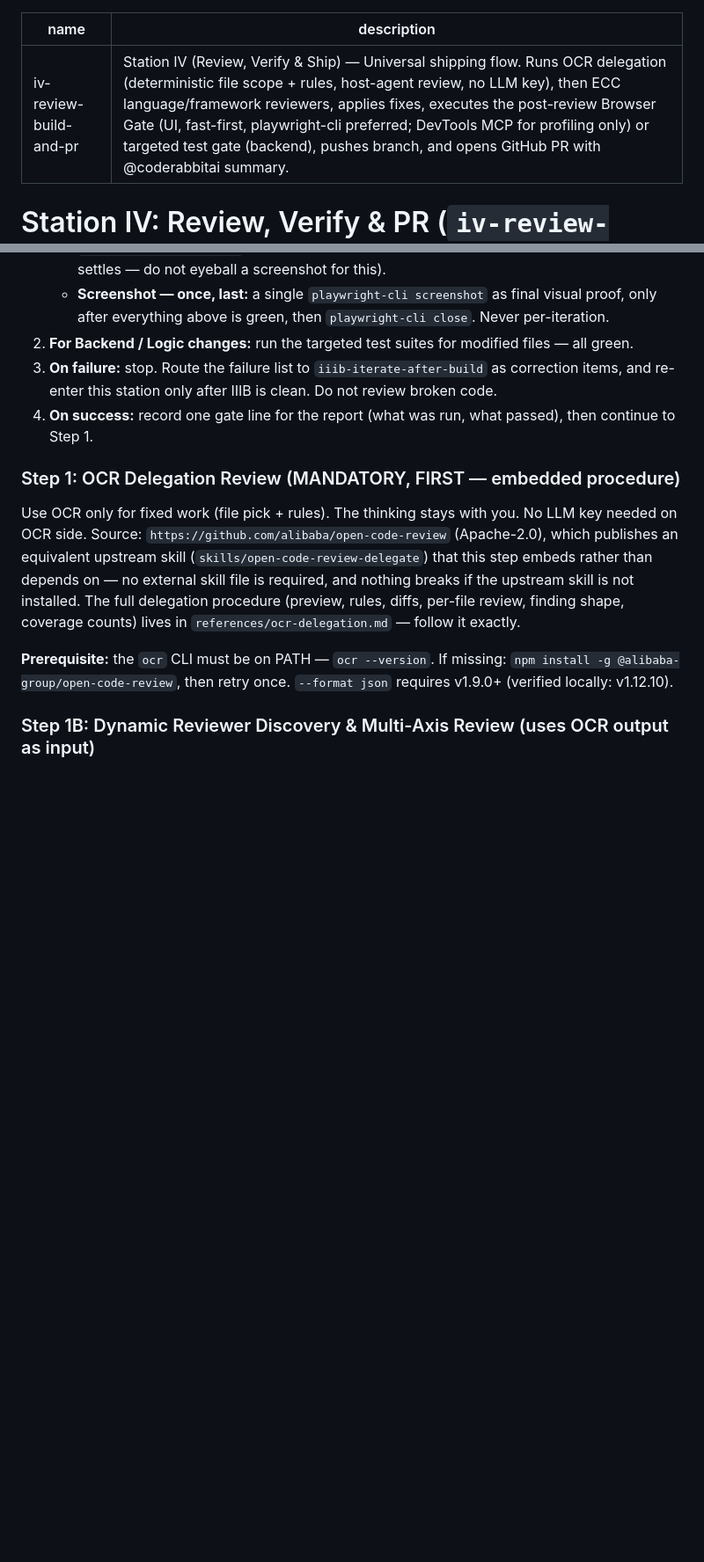
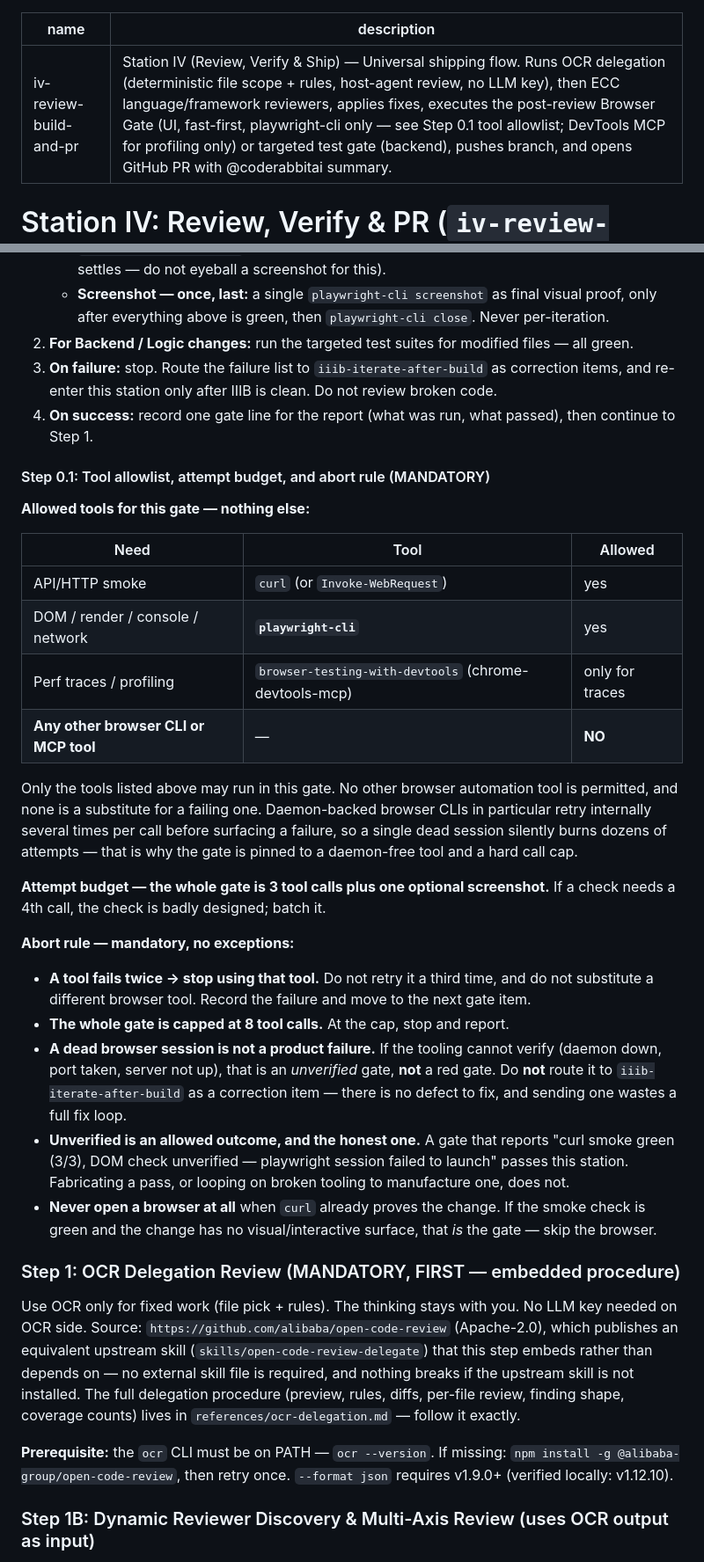
Before and after one commit to AI-Degen-69/issue-to-pr-skills, a Markdown page: skills/iv-review-build-and-pr/SKILL.md, 2 parts joined by grey strips. Shown at 88% size. Drawn GitHub-style; blank space fills up the shorter version.

Commit message:
fix(skill): pin Station IV's browser gate to playwright-cli only (#47)

```diff
--- a/skills/iv-review-build-and-pr/SKILL.md
+++ b/skills/iv-review-build-and-pr/SKILL.md
@@ -1,6 +1,6 @@
 ---
 name: iv-review-build-and-pr
-description: Station IV (Review, Verify & Ship) — Universal shipping flow. Runs OCR delegation (deterministic file scope + rules, host-agent review, no LLM key), then ECC language/framework reviewers, applies fixes, executes the post-review Browser Gate (UI, fast-first, playwright-cli preferred; DevTools MCP for profiling only) or targeted test gate (backend), pushes branch, and opens GitHub PR with @coderabbitai summary.
+description: Station IV (Review, Verify & Ship) — Universal shipping flow. Runs OCR delegation (deterministic file scope + rules, host-agent review, no LLM key), then ECC language/framework reviewers, applies fixes, executes the post-review Browser Gate (UI, fast-first, playwright-cli only — see Step 0.1 tool allowlist; DevTools MCP for profiling only) or targeted test gate (backend), pushes branch, and opens GitHub PR with @coderabbitai summary.
 ---
 
 # Station IV: Review, Verify & PR (`iv-review-build-and-pr`)
@@ -36,6 +36,29 @@ This skill implements **Station IV (Review, Verify & Ship)** of the 6-station pi
 2. **For Backend / Logic changes:** run the targeted test suites for modified files — all green.
 3. **On failure:** stop. Route the failure list to `iiib-iterate-after-build` as correction items, and re-enter this station only after IIIB is clean. Do not review broken code.
 4. **On success:** record one gate line for the report (what was run, what passed), then continue to Step 1.
+
+#### Step 0.1: Tool allowlist, attempt budget, and abort rule (MANDATORY)
+
+**Allowed tools for this gate — nothing else:**
+
+| Need | Tool | Allowed |
+|---|---|---|
+| API/HTTP smoke | `curl` (or `Invoke-WebRequest`) | yes |
+| DOM / render / console / network | **`playwright-cli`** | yes |
+| Perf traces / profiling | `browser-testing-with-devtools` (chrome-devtools-mcp) | only for traces |
+| **Any other browser CLI or MCP tool** | — | **NO** |
+
+Only the tools listed above may run in this gate. No other browser automation tool is permitted, and none is a substitute for a failing one. Daemon-backed browser CLIs in particular retry internally several times per call before surfacing a failure, so a single dead session silently burns dozens of attempts — that is why the gate is pinned to a daemon-free tool and a hard call cap.
+
+**Attempt budget — the whole gate is 3 tool calls plus one optional screenshot.** If a check needs a 4th call, the check is badly designed; batch it.
+
+**Abort rule — mandatory, no exceptions:**
+
+- **A tool fails twice → stop using that tool.** Do not retry it a third time, and do not substitute a different browser tool. Record the failure and move to the next gate item.
+- **The whole gate is capped at 8 tool calls.** At the cap, stop and report.
+- **A dead browser session is not a product failure.** If the tooling cannot verify (daemon down, port taken, server not up), that is an *unverified* gate, **not** a red gate. Do **not** route it to `iiib-iterate-after-build` as a correction item — there is no defect to fix, and sending one wastes a full fix loop.
+- **Unverified is an allowed outcome, and the honest one.** A gate that reports "curl smoke green (3/3), DOM check unverified — playwright session failed to launch" passes this station. Fabricating a pass, or looping on broken tooling to manufacture one, does not.
+- **Never open a browser at all** when `curl` already proves the change. If the smoke check is green and the change has no visual/interactive surface, that *is* the gate — skip the browser.
 
 ### Step 1: OCR Delegation Review (MANDATORY, FIRST — embedded procedure)
 
```
Also changed, not shown: other parts of skills/iv-review-build-and-pr/SKILL.md (+1 -1 lines).
